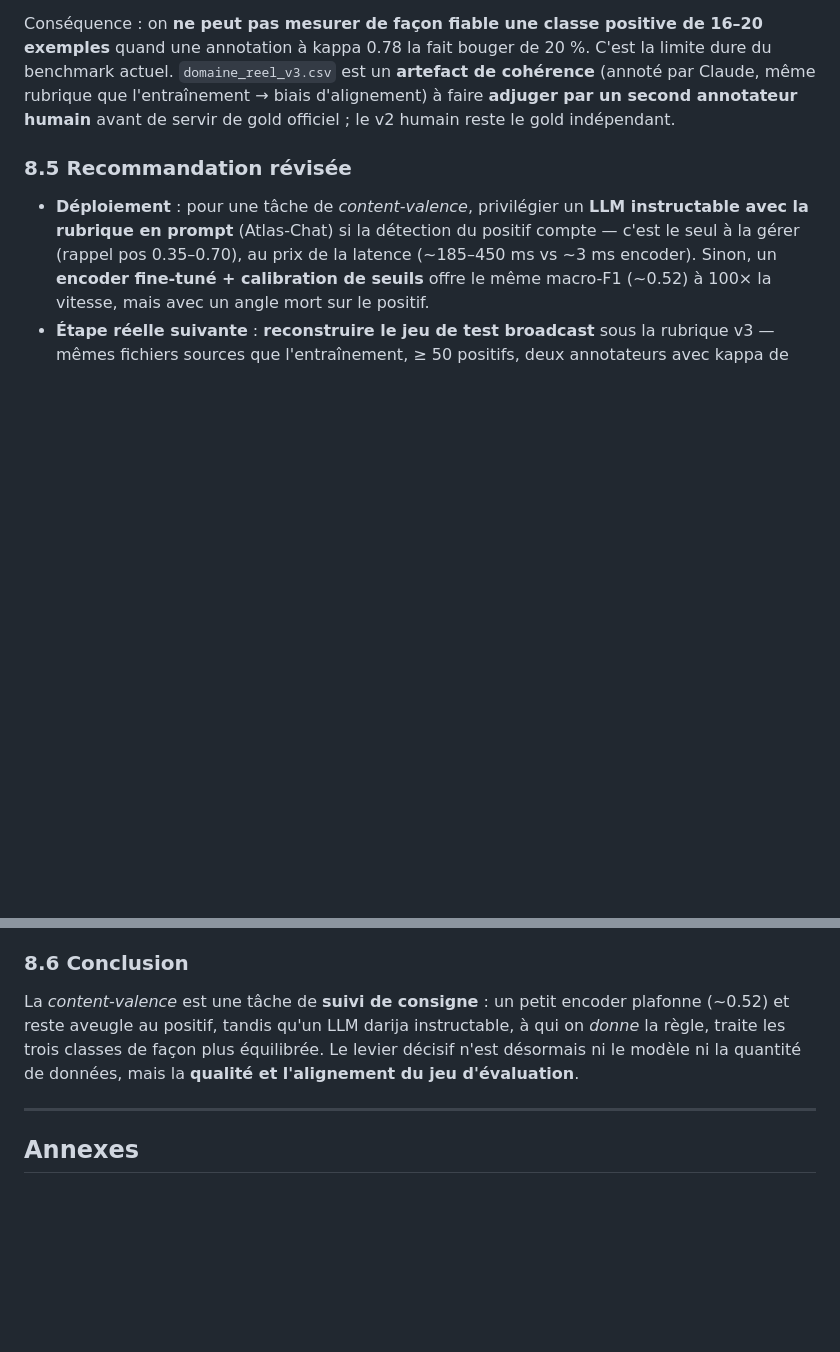
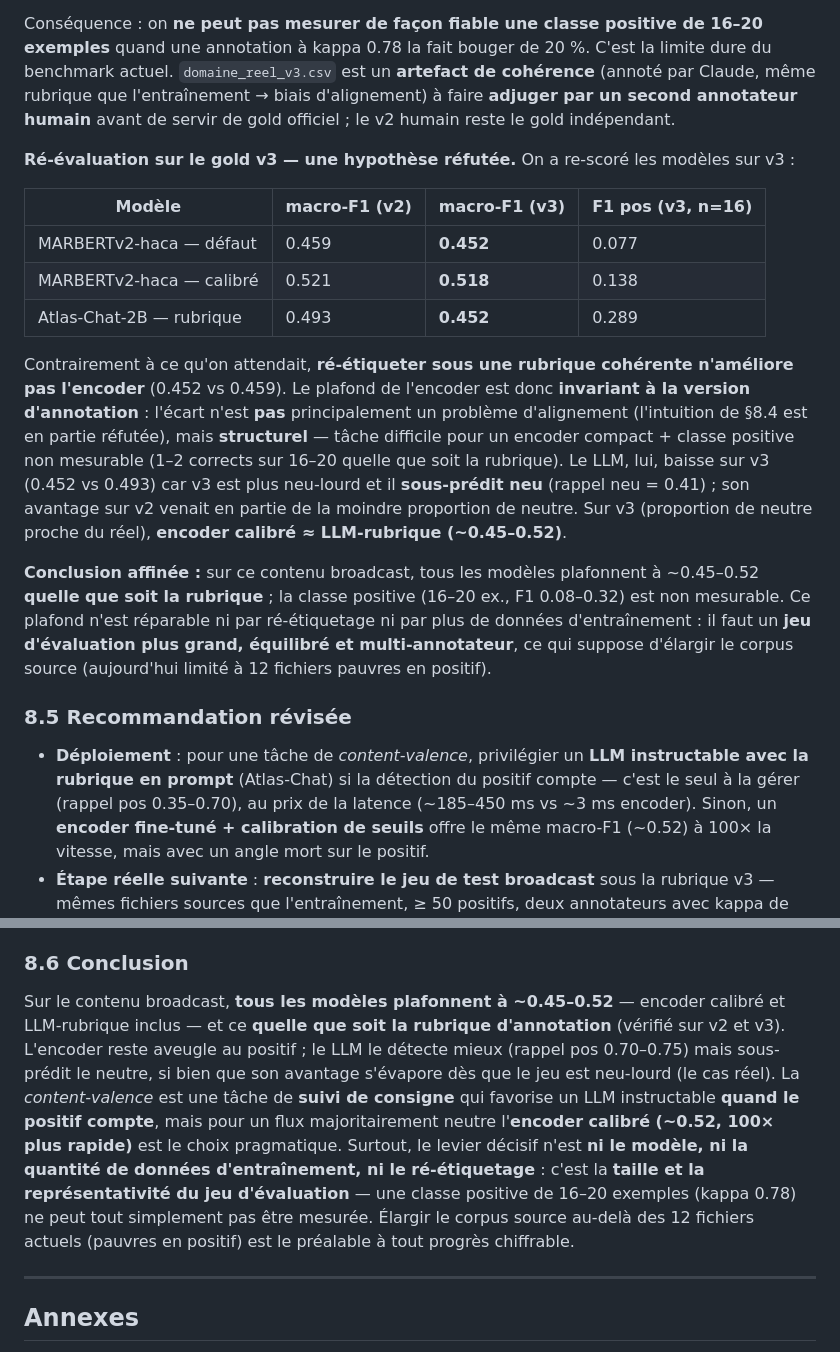
Before and after one commit to MarTCM/haca-nlp-benchmark, a Markdown page: report/FINDINGS.md, 2 parts joined by grey strips. Drawn GitHub-style; blank space fills up the shorter version.

Commit message:
docs: FINDINGS §8 — v3 re-eval refutes the annotation-misalignment hypothesis
Re-scoring the v3-trained models on the rubric-aligned v3 gold:
- MARBERTv2-haca: 0.452 default / 0.518 calibrated (vs 0.459 / 0.521 on v2) — unchanged
- Atlas-Chat-2B rubric: 0.452 (vs 0.493 on v2) — drops because v3 is neu-heavier and
  the LLM under-predicts neu

Key correction: re-annotating under a consistent rubric does NOT raise the encoder, so the
~0.45-0.52 ceiling is rubric-invariant and structural — not an annotation-alignment artefact
(the §8.4 lean is partly refuted). Across both rubrics and all models the positive class
(16-20 ex.) yields F1 0.08-0.32 and is unmeasurable. On a realistic neu-heavy stream the
calibrated encoder (~0.52, 100x faster) ties the rubric-LLM. The decisive lever is the size
and representativeness of the eval set, not the model, the training data, or re-labelling.

```diff
--- a/report/FINDINGS.md
+++ b/report/FINDINGS.md
@@ -422,6 +422,29 @@ actuel. `domaine_reel_v3.csv` est un **artefact de cohérence** (annoté par Cla
 que l'entraînement → biais d'alignement) à faire **adjuger par un second annotateur humain**
 avant de servir de gold officiel ; le v2 humain reste le gold indépendant.
 
+**Ré-évaluation sur le gold v3 — une hypothèse réfutée.** On a re-scoré les modèles sur v3 :
+
+| Modèle | macro-F1 (v2) | macro-F1 (v3) | F1 pos (v3, n=16) |
+|---|---|---|---|
+| MARBERTv2-haca — défaut | 0.459 | **0.452** | 0.077 |
+| MARBERTv2-haca — calibré | 0.521 | **0.518** | 0.138 |
+| Atlas-Chat-2B — rubrique | 0.493 | **0.452** | 0.289 |
+
+Contrairement à ce qu'on attendait, **ré-étiqueter sous une rubrique cohérente n'améliore pas
+l'encoder** (0.452 vs 0.459). Le plafond de l'encoder est donc **invariant à la version
+d'annotation** : l'écart n'est **pas** principalement un problème d'alignement (l'intuition de
+§8.4 est en partie réfutée), mais **structurel** — tâche difficile pour un encoder compact +
+classe positive non mesurable (1–2 corrects sur 16–20 quelle que soit la rubrique). Le LLM, lui,
+baisse sur v3 (0.452 vs 0.493) car v3 est plus neu-lourd et il **sous-prédit neu** (rappel
+neu = 0.41) ; son avantage sur v2 venait en partie de la moindre proportion de neutre. Sur v3
+(proportion de neutre proche du réel), **encoder calibré ≈ LLM-rubrique (~0.45–0.52)**.
+
+**Conclusion affinée :** sur ce contenu broadcast, tous les modèles plafonnent à ~0.45–0.52
+**quelle que soit la rubrique** ; la classe positive (16–20 ex., F1 0.08–0.32) est non mesurable.
+Ce plafond n'est réparable ni par ré-étiquetage ni par plus de données d'entraînement : il faut
+un **jeu d'évaluation plus grand, équilibré et multi-annotateur**, ce qui suppose d'élargir le
+corpus source (aujourd'hui limité à 12 fichiers pauvres en positif).
+
 ### 8.5 Recommandation révisée
 - **Déploiement** : pour une tâche de *content-valence*, privilégier un **LLM instructable avec
   la rubrique en prompt** (Atlas-Chat) si la détection du positif compte — c'est le seul à la
@@ -433,10 +456,17 @@ avant de servir de gold officiel ; le v2 humain reste le gold indépendant.
   Le jeu actuel (20 pos, pilote, mono-annotateur) ne mesure pas fiablement la classe positive.
 
 ### 8.6 Conclusion
-La *content-valence* est une tâche de **suivi de consigne** : un petit encoder plafonne (~0.52) et
-reste aveugle au positif, tandis qu'un LLM darija instructable, à qui on *donne* la règle, traite
-les trois classes de façon plus équilibrée. Le levier décisif n'est désormais ni le modèle ni la
-quantité de données, mais la **qualité et l'alignement du jeu d'évaluation**.
+Sur le contenu broadcast, **tous les modèles plafonnent à ~0.45–0.52** — encoder calibré et
+LLM-rubrique inclus — et ce **quelle que soit la rubrique d'annotation** (vérifié sur v2 et v3).
+L'encoder reste aveugle au positif ; le LLM le détecte mieux (rappel pos 0.70–0.75) mais
+sous-prédit le neutre, si bien que son avantage s'évapore dès que le jeu est neu-lourd (le cas
+réel). La *content-valence* est une tâche de **suivi de consigne** qui favorise un LLM
+instructable **quand le positif compte**, mais pour un flux majoritairement neutre l'**encoder
+calibré (~0.52, 100× plus rapide)** est le choix pragmatique. Surtout, le levier décisif n'est
+**ni le modèle, ni la quantité de données d'entraînement, ni le ré-étiquetage** : c'est la
+**taille et la représentativité du jeu d'évaluation** — une classe positive de 16–20 exemples
+(kappa 0.78) ne peut tout simplement pas être mesurée. Élargir le corpus source au-delà des 12
+fichiers actuels (pauvres en positif) est le préalable à tout progrès chiffrable.
 
 ---
 
```
